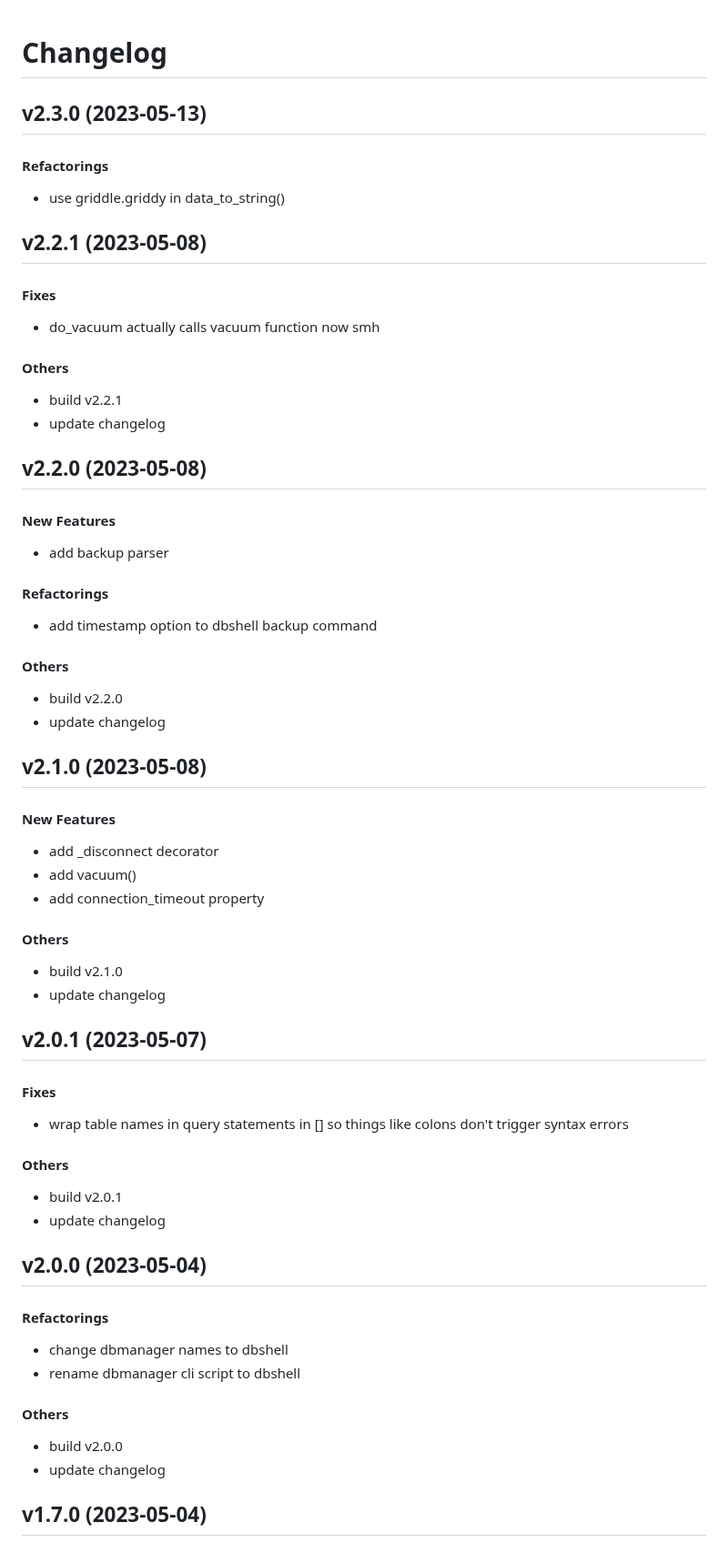
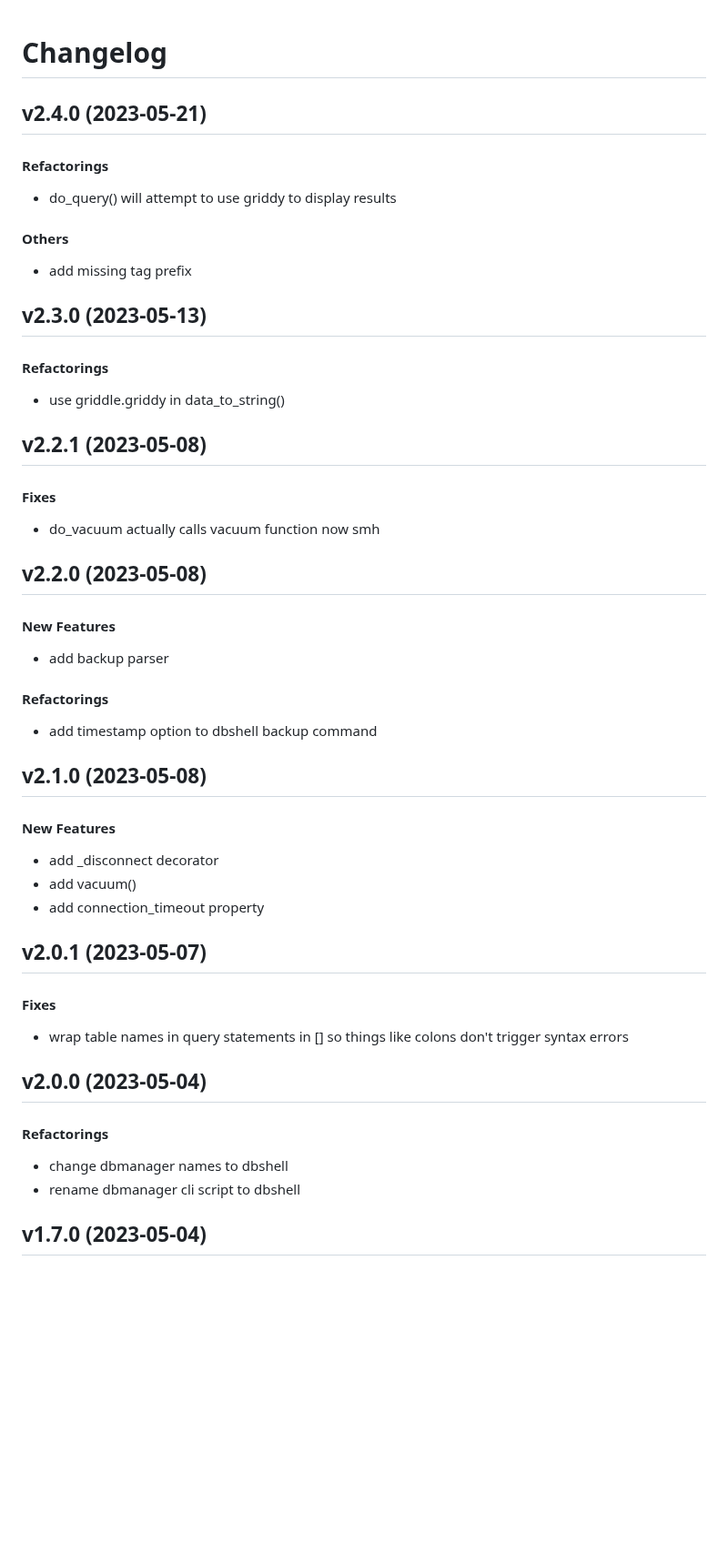
Before and after one commit to matt-manes/databased, a Markdown page: CHANGELOG.md, the part around one of its changes. Shown at 91% size. Rendered like a GitHub page; blank space fills up the shorter version.

```diff
--- a/CHANGELOG.md
+++ b/CHANGELOG.md
@@ -1,4 +1,14 @@
 # Changelog
+
+## v2.4.0 (2023-05-21)
+
+#### Refactorings
+
+* do_query() will attempt to use griddy to display results
+#### Others
+
+* add missing tag prefix
+
 
 ## v2.3.0 (2023-05-13)
 
@@ -12,10 +22,6 @@
 #### Fixes
 
 * do_vacuum actually calls vacuum function now smh
-#### Others
-
-* build v2.2.1
-* update changelog
 
 
 ## v2.2.0 (2023-05-08)
@@ -26,10 +32,6 @@
 #### Refactorings
 
 * add timestamp option to dbshell backup command
-#### Others
-
-* build v2.2.0
-* update changelog
 
 
 ## v2.1.0 (2023-05-08)
@@ -39,10 +41,6 @@
 * add _disconnect decorator
 * add vacuum()
 * add connection_timeout property
-#### Others
-
-* build v2.1.0
-* update changelog
 
 
 ## v2.0.1 (2023-05-07)
@@ -50,10 +48,6 @@
 #### Fixes
 
 * wrap table names in query statements in [] so things like colons don't trigger syntax errors
-#### Others
-
-* build v2.0.1
-* update changelog
 
 
 ## v2.0.0 (2023-05-04)
@@ -62,10 +56,6 @@
 
 * change dbmanager names to dbshell
 * rename dbmanager cli script to dbshell
-#### Others
-
-* build v2.0.0
-* update changelog
 
 
 ## v1.7.0 (2023-05-04)
```
Also changed, not shown: other parts of CHANGELOG.md (+0 -52 lines).
